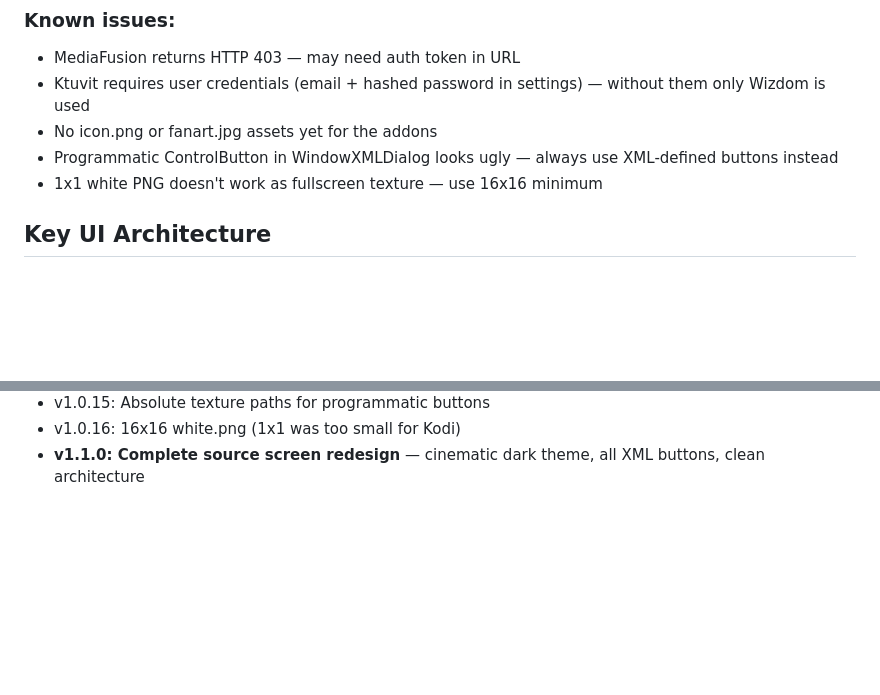
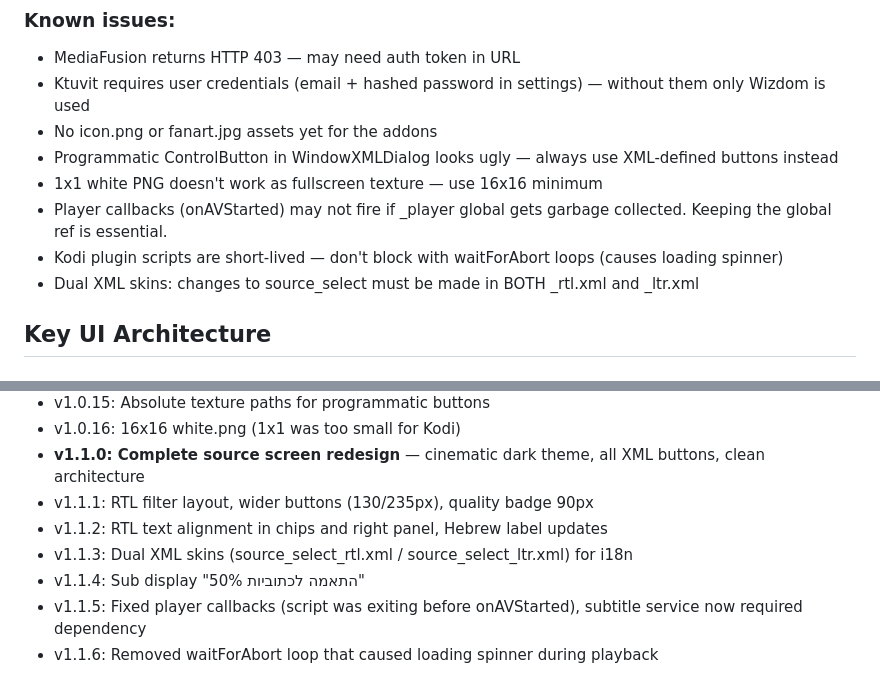
Before and after one commit to shahar015/hebsubscout, a Markdown page: CLAUDE.md, 2 parts joined by grey strips. GitHub-like rendering; blank space fills up the shorter version.

Commit message:
Update CLAUDE.md with v1.1.1-v1.1.6 changelog and known issues
Co-Authored-By: Claude Opus 4.6 (1M context) <noreply@anthropic.com>

```diff
--- a/CLAUDE.md
+++ b/CLAUDE.md
@@ -202,6 +202,9 @@ Edit `script.module.hebsubscout/lib/hebsubscout/matcher.py`. The scoring weights
 - No icon.png or fanart.jpg assets yet for the addons
 - Programmatic ControlButton in WindowXMLDialog looks ugly — always use XML-defined buttons instead
 - 1x1 white PNG doesn't work as fullscreen texture — use 16x16 minimum
+- Player callbacks (onAVStarted) may not fire if _player global gets garbage collected. Keeping the global ref is essential.
+- Kodi plugin scripts are short-lived — don't block with waitForAbort loops (causes loading spinner)
+- Dual XML skins: changes to source_select must be made in BOTH _rtl.xml and _ltr.xml
 
 ## Key UI Architecture
 
@@ -283,3 +286,9 @@ Edit `script.module.hebsubscout/lib/hebsubscout/matcher.py`. The scoring weights
 - v1.0.15: Absolute texture paths for programmatic buttons
 - v1.0.16: 16x16 white.png (1x1 was too small for Kodi)
 - **v1.1.0: Complete source screen redesign** — cinematic dark theme, all XML buttons, clean architecture
+- v1.1.1: RTL filter layout, wider buttons (130/235px), quality badge 90px
+- v1.1.2: RTL text alignment in chips and right panel, Hebrew label updates
+- v1.1.3: Dual XML skins (source_select_rtl.xml / source_select_ltr.xml) for i18n
+- v1.1.4: Sub display "50% התאמה לכתוביות"
+- v1.1.5: Fixed player callbacks (script was exiting before onAVStarted), subtitle service now required dependency
+- v1.1.6: Removed waitForAbort loop that caused loading spinner during playback
```
